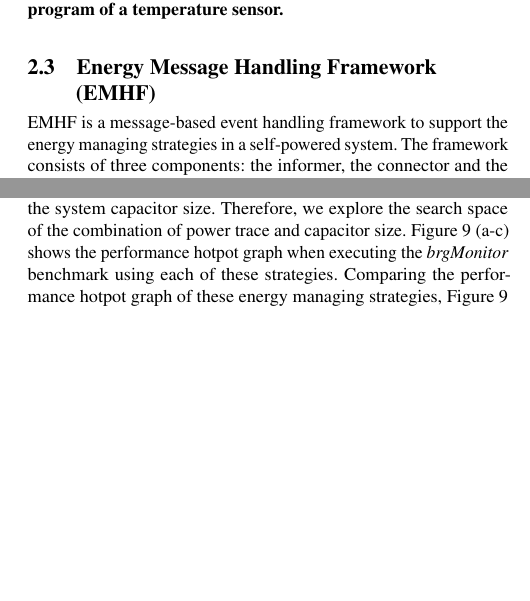
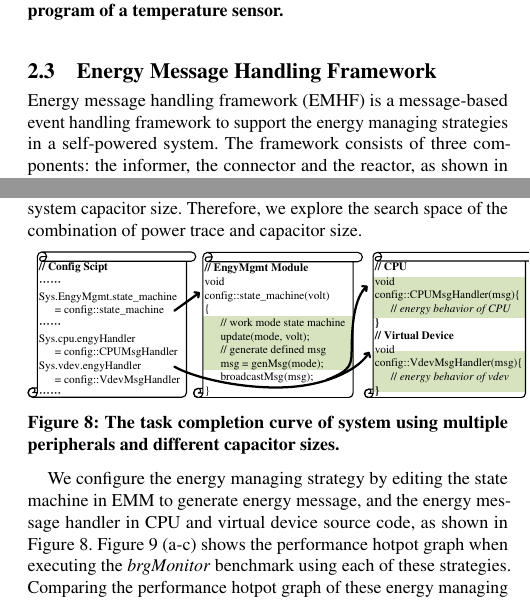
Before and after one commit to jiankangren/DAC_2018_draft, a LaTeX paper (DAC_2018.tex, which reads config/localstyle.tex, source/exp.tex, source/tech.tex): two parts of the columns of pages 3 and 5 of 5, joined at a grey line, cut so that both start at the same text, the shorter picture padded with empty space. Compiled offline with pdfLaTeX.

Commit message:
Update 2 figures
EBeSS Structure + Eneergy Managing Strategy

```diff
--- a/DAC_2018.tex
+++ b/DAC_2018.tex
@@ -1,4 +1,5 @@
 \documentclass[sigconf]{acmart}
+\settopmatter{printacmref=false} % Removes citation
 
 \usepackage{booktabs} % For formal tables
 \input{config/localstyle}
--- a/config/localstyle.tex
+++ b/config/localstyle.tex
@@ -20,7 +20,7 @@
 %\usepackage[nocompress]{cite}   % Citation: [1,2,3,4]
 %\usepackage{cite}           % Citation: [1-4]
 %\usepackage[numbers,sort&compress]{natbib}
-%\usepackage[colorlinks, linkcolor=default, anchorcolor=default, citecolor=default]{hyperref} % generate a content index in PDF
+\usepackage[colorlinks, linkcolor=default, anchorcolor=default, citecolor=default]{hyperref} % generate a content index in PDF
 
 \graphicspath{{images/}}
 
--- a/source/exp.tex
+++ b/source/exp.tex
@@ -45,6 +44,16 @@ By moving the states into nonvolatile memory, the system can be safely shutdown
 
 From the definition of the three energy managing strategies, it is obvious that, the performance of these strategies is affected by the system energy supply, which is determined the power trace and the system capacitor size.
 Therefore, we explore the search space of the combination of power trace and capacitor size.
+
+\begin{figure}[!htpb]
+	\centering
+	\vspace{-0pt}
+	\includegraphics[width=0.5\textwidth]{EMStrategyConfig}
+	\vspace{-15pt}
+	\caption{The task completion curve of system using multiple peripherals and different capacitor sizes.}	\label{fig:EMStrategyConfig}
+\end{figure}
+
+We configure the energy managing strategy by editing the state machine in EMM to generate energy message, and the energy message handler in CPU and virtual device source code, as shown in Figure~\ref{fig:EMStrategyConfig}.
 Figure~\ref{fig:HotpotGraph} (a-c) shows the performance hotpot graph when executing the \emph{brgMonitor} benchmark using each of these strategies.
 % Explanations
 Comparing the performance hotpot graph of these energy managing strategies, Figure~\ref{fig:HotpotGraph} (d) shows the distribution of the optimal energy managing strategy selection.
--- a/source/tech.tex
+++ b/source/tech.tex
@@ -89,9 +89,9 @@ When the sensing task is completed, the processor checks the \emph{complete} sta
 	\caption{Structure of virtual device object and an example program of a temperature sensor.}	\label{fig:VirtualDevice}
 \end{figure}
 
-\subsection{Energy Message Handling Framework (EMHF)}	\label{sec:tech-EMHF}
+\subsection{Energy Message Handling Framework}	\label{sec:tech-EMHF}
 % Overview
-EMHF is a message-based event handling framework to support the energy managing strategies in a self-powered system.
+Energy message handling framework (EMHF) is a message-based event handling framework to support the energy managing strategies in a self-powered system.
 The framework consists of three components: the informer, the connector and the reactor, as shown in Figure~\ref{fig:EngyMsgFrameworkStructure}.
 With these components, EMHF realize the functionality of energy harvesting, monitoring and all the detailed energy-related behaviors of each hardware component according to energy managing strategies.
 
```
Also changed, not shown: source/valid.tex (+1 -9 lines), DAC_2018.pdf, images/EBeSS_Structure.pdf, images/EMStrategyConfig.pdf (added), source/exp.tex (3 more changed lines), source/tech.tex (2 more changed lines), 2 other files.
